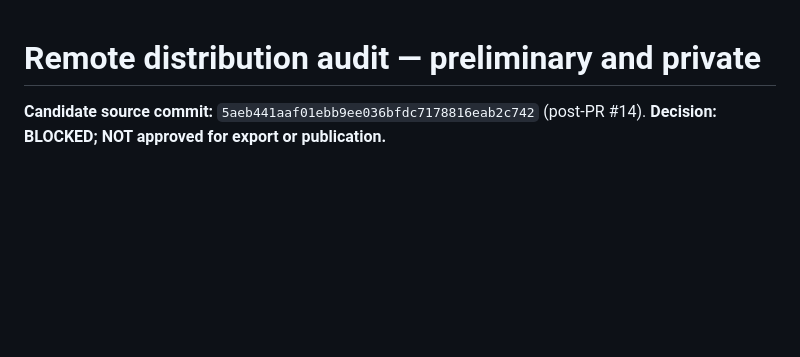
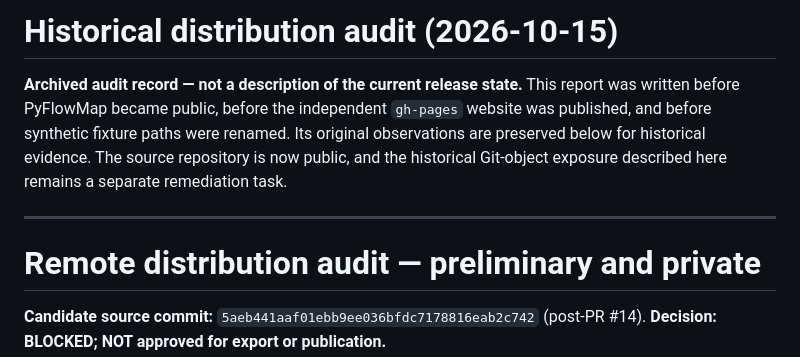
Before and after one commit to SergioGilBorras/PyFlowMap, a Markdown page: docs/remote-distribution-audit.md, the part around the change. Rendered like a GitHub page; blank space fills up the shorter version.

Commit message:
docs: label pre-publication security audit as historical evidence

```diff
--- a/docs/remote-distribution-audit.md
+++ b/docs/remote-distribution-audit.md
@@ -1,3 +1,9 @@
+# Historical distribution audit (2026-10-15)
+
+**Archived audit record — not a description of the current release state.** This report was written before PyFlowMap became public, before the independent `gh-pages` website was published, and before synthetic fixture paths were renamed. Its original observations are preserved below for historical evidence. The source repository is now public, and the historical Git-object exposure described here remains a separate remediation task.
+
+---
+
 # Remote distribution audit — preliminary and private
 
 **Candidate source commit:** `5aeb441aaf01ebb9ee036bfdc7178816eab2c742` (post-PR #14). **Decision: BLOCKED; NOT approved for export or publication.**
```
